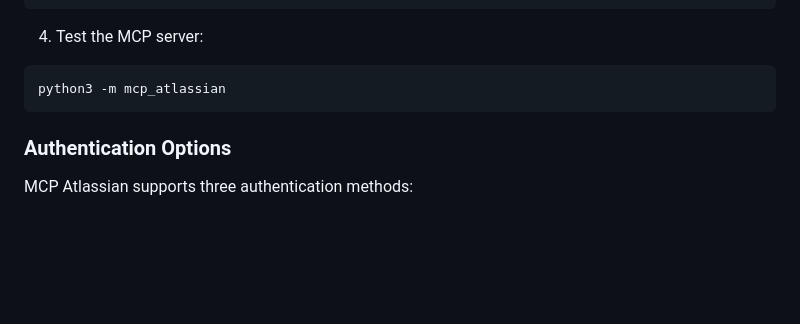
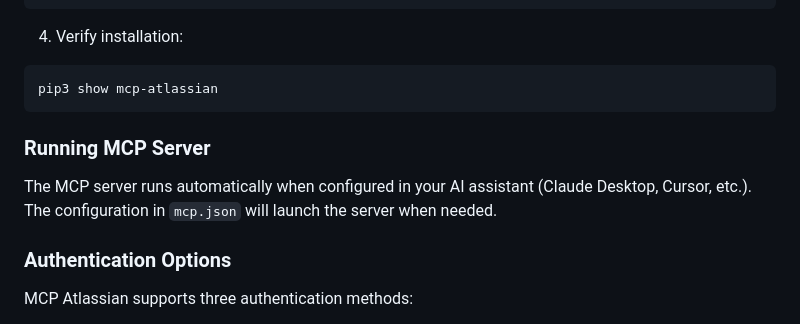
Before and after one commit to yarkn24/SOPSlack, a Markdown page: README.md, the part around the change. GitHub-like rendering; blank space fills up the shorter version.

Commit message:
Update MCP Atlassian run instructions

````diff
--- a/README.md
+++ b/README.md
@@ -90,10 +90,14 @@ CONFLUENCE_API_TOKEN=your-confluence-api-token
 }
 ```
 
-4. Test the MCP server:
+4. Verify installation:
 ```bash
-python3 -m mcp_atlassian
+pip3 show mcp-atlassian
 ```
+
+### Running MCP Server
+
+The MCP server runs automatically when configured in your AI assistant (Claude Desktop, Cursor, etc.). The configuration in `mcp.json` will launch the server when needed.
 
 ### Authentication Options
 
````
